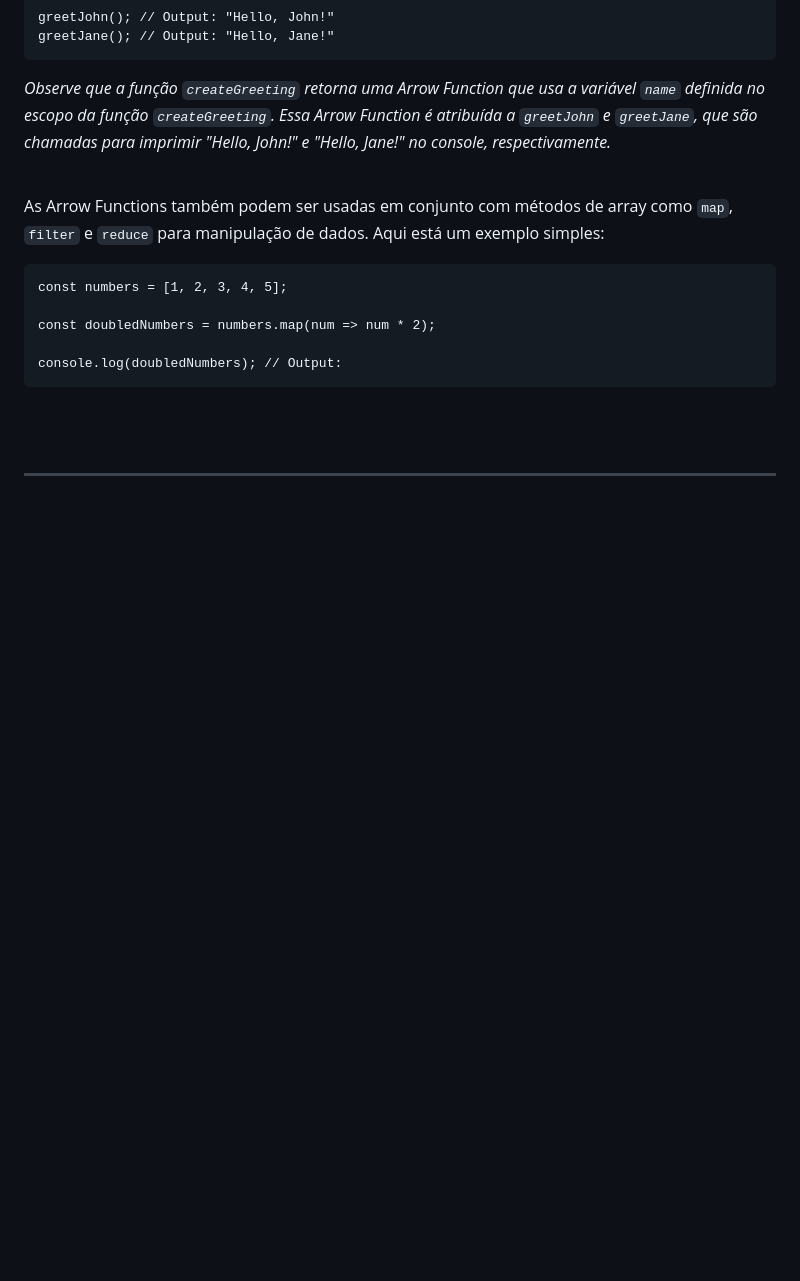
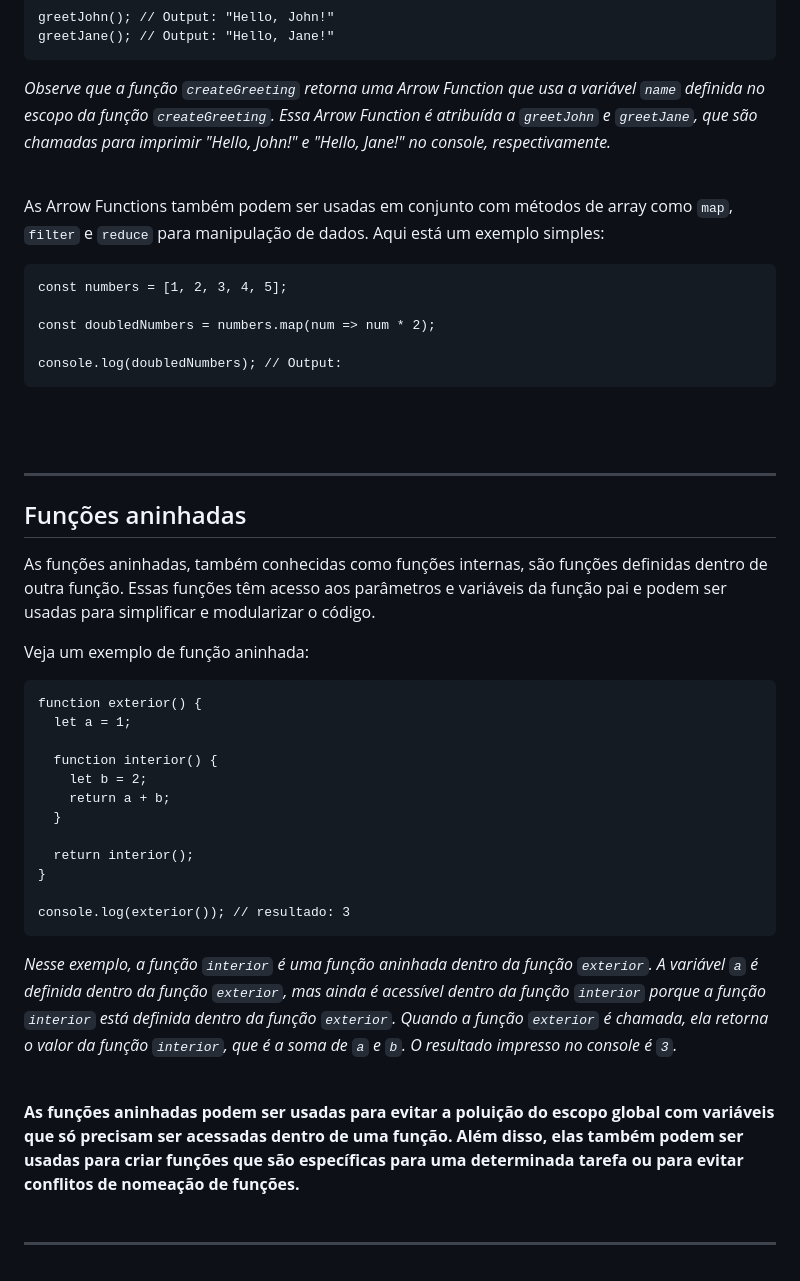
Before and after one commit to luanaalvessoares/javascript, a Markdown page: studies/functions.md, the part around the change. GitHub-like rendering; blank space fills up the shorter version.

Commit message:
funções aninhadas

````diff
--- a/studies/functions.md
+++ b/studies/functions.md
@@ -322,3 +322,28 @@ const doubledNumbers = numbers.map(num => num * 2);
 console.log(doubledNumbers); // Output:
 ```
 <br><br><hr>
+
+## Funções aninhadas
+As funções aninhadas, também conhecidas como funções internas, são funções definidas dentro de outra função. Essas funções têm acesso aos parâmetros e variáveis da função pai e podem ser usadas para simplificar e modularizar o código.
+
+Veja um exemplo de função aninhada:
+
+```
+function exterior() {
+  let a = 1;
+
+  function interior() {
+    let b = 2;
+    return a + b;
+  }
+
+  return interior();
+}
+
+console.log(exterior()); // resultado: 3
+```
+_Nesse exemplo, a função `interior` é uma função aninhada dentro da função `exterior`. A variável `a` é definida dentro da função `exterior`, mas ainda é acessível dentro da função `interior` porque a função `interior` está definida dentro da função `exterior`. Quando a função `exterior` é chamada, ela retorna o valor da função `interior`, que é a soma de `a` e `b`. O resultado impresso no console é `3`._
+<br><br>
+
+**As funções aninhadas podem ser usadas para evitar a poluição do escopo global com variáveis que só precisam ser acessadas dentro de uma função. Além disso, elas também podem ser usadas para criar funções que são específicas para uma determinada tarefa ou para evitar conflitos de nomeação de funções.**
+<br><br><hr>
````
